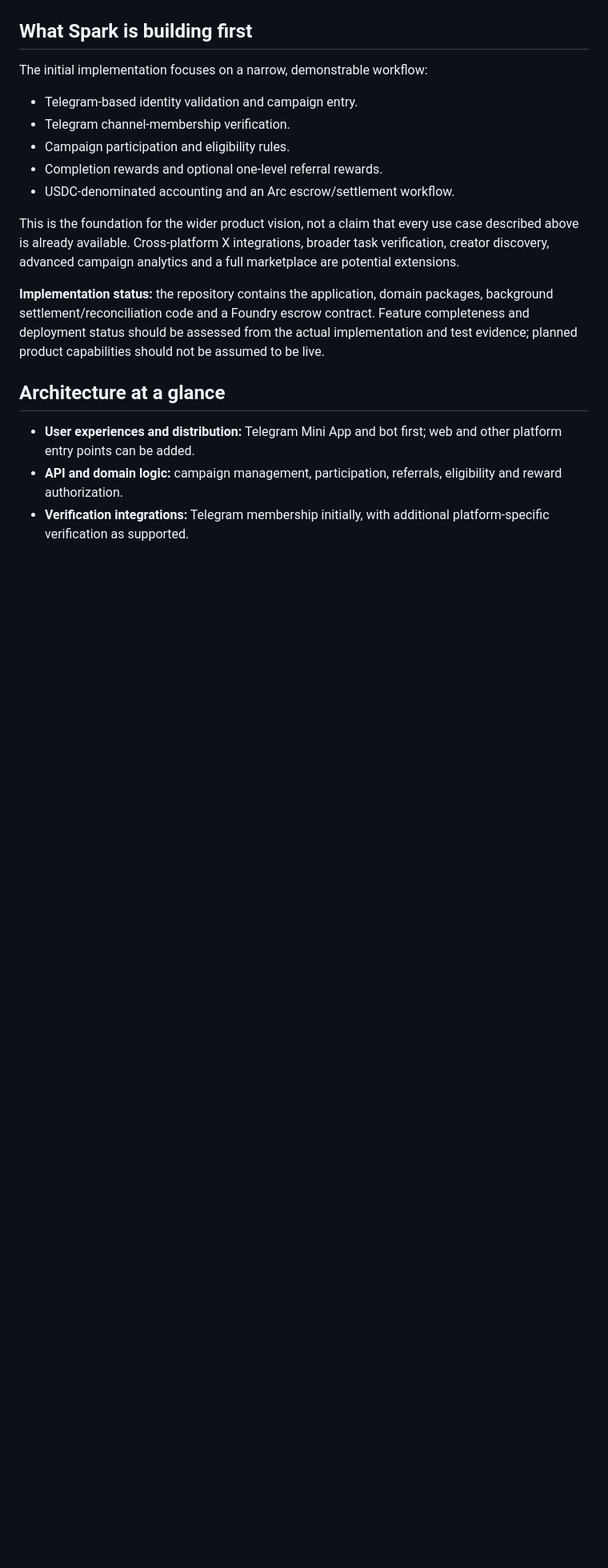
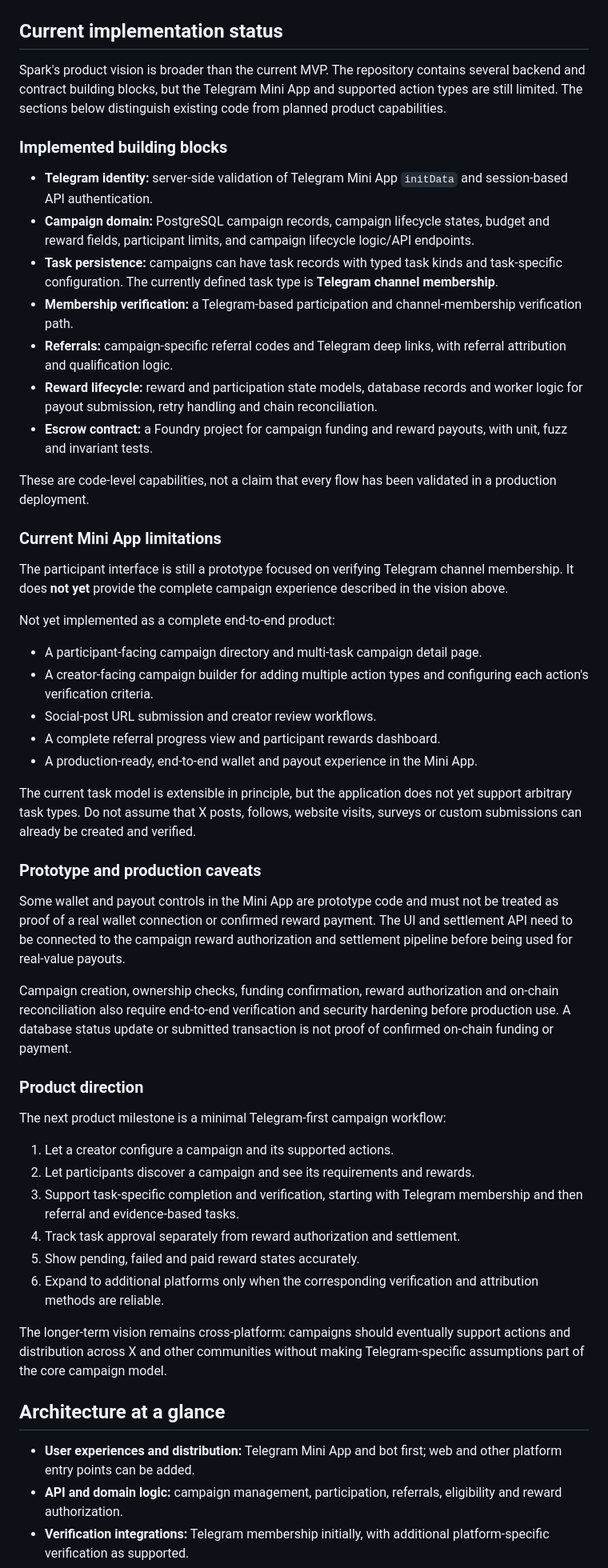
Before and after one commit to leononyango254-source/spark, a Markdown page: README.md, the part around one of its changes. Shown at 80% size. GitHub-like rendering; blank space fills up the shorter version.

Commit message:
docs: align README with current implementation status

```diff
--- a/README.md
+++ b/README.md
@@ -100,19 +100,54 @@ Verification depends on the action. Some tasks may be verified through platform
 - **Abuse-aware:** design for duplicate accounts, self-referrals, referral farming, bot activity and campaign-budget exhaustion.
 - **Honest about verification:** support only the proofs that the implementation can reliably check.
 
-## What Spark is building first
+## Current implementation status
 
-The initial implementation focuses on a narrow, demonstrable workflow:
+Spark's product vision is broader than the current MVP. The repository contains several backend and contract building blocks, but the Telegram Mini App and supported action types are still limited. The sections below distinguish existing code from planned product capabilities.
 
-- Telegram-based identity validation and campaign entry.
-- Telegram channel-membership verification.
-- Campaign participation and eligibility rules.
-- Completion rewards and optional one-level referral rewards.
-- USDC-denominated accounting and an Arc escrow/settlement workflow.
+### Implemented building blocks
 
-This is the foundation for the wider product vision, not a claim that every use case described above is already available. Cross-platform X integrations, broader task verification, creator discovery, advanced campaign analytics and a full marketplace are potential extensions.
+- **Telegram identity:** server-side validation of Telegram Mini App `initData` and session-based API authentication.
+- **Campaign domain:** PostgreSQL campaign records, campaign lifecycle states, budget and reward fields, participant limits, and campaign lifecycle logic/API endpoints.
+- **Task persistence:** campaigns can have task records with typed task kinds and task-specific configuration. The currently defined task type is **Telegram channel membership**.
+- **Membership verification:** a Telegram-based participation and channel-membership verification path.
+- **Referrals:** campaign-specific referral codes and Telegram deep links, with referral attribution and qualification logic.
+- **Reward lifecycle:** reward and participation state models, database records and worker logic for payout submission, retry handling and chain reconciliation.
+- **Escrow contract:** a Foundry project for campaign funding and reward payouts, with unit, fuzz and invariant tests.
 
-**Implementation status:** the repository contains the application, domain packages, background settlement/reconciliation code and a Foundry escrow contract. Feature completeness and deployment status should be assessed from the actual implementation and test evidence; planned product capabilities should not be assumed to be live.
+These are code-level capabilities, not a claim that every flow has been validated in a production deployment.
+
+### Current Mini App limitations
+
+The participant interface is still a prototype focused on verifying Telegram channel membership. It does **not yet** provide the complete campaign experience described in the vision above.
+
+Not yet implemented as a complete end-to-end product:
+
+- A participant-facing campaign directory and multi-task campaign detail page.
+- A creator-facing campaign builder for adding multiple action types and configuring each action's verification criteria.
+- Social-post URL submission and creator review workflows.
+- A complete referral progress view and participant rewards dashboard.
+- A production-ready, end-to-end wallet and payout experience in the Mini App.
+
+The current task model is extensible in principle, but the application does not yet support arbitrary task types. Do not assume that X posts, follows, website visits, surveys or custom submissions can already be created and verified.
+
+### Prototype and production caveats
+
+Some wallet and payout controls in the Mini App are prototype code and must not be treated as proof of a real wallet connection or confirmed reward payment. The UI and settlement API need to be connected to the campaign reward authorization and settlement pipeline before being used for real-value payouts.
+
+Campaign creation, ownership checks, funding confirmation, reward authorization and on-chain reconciliation also require end-to-end verification and security hardening before production use. A database status update or submitted transaction is not proof of confirmed on-chain funding or payment.
+
+### Product direction
+
+The next product milestone is a minimal Telegram-first campaign workflow:
+
+1. Let a creator configure a campaign and its supported actions.
+2. Let participants discover a campaign and see its requirements and rewards.
+3. Support task-specific completion and verification, starting with Telegram membership and then referral and evidence-based tasks.
+4. Track task approval separately from reward authorization and settlement.
+5. Show pending, failed and paid reward states accurately.
+6. Expand to additional platforms only when the corresponding verification and attribution methods are reliable.
+
+The longer-term vision remains cross-platform: campaigns should eventually support actions and distribution across X and other communities without making Telegram-specific assumptions part of the core campaign model.
 
 ## Architecture at a glance
 
```
Also changed, not shown: other parts of README.md (+3 -0 lines).
